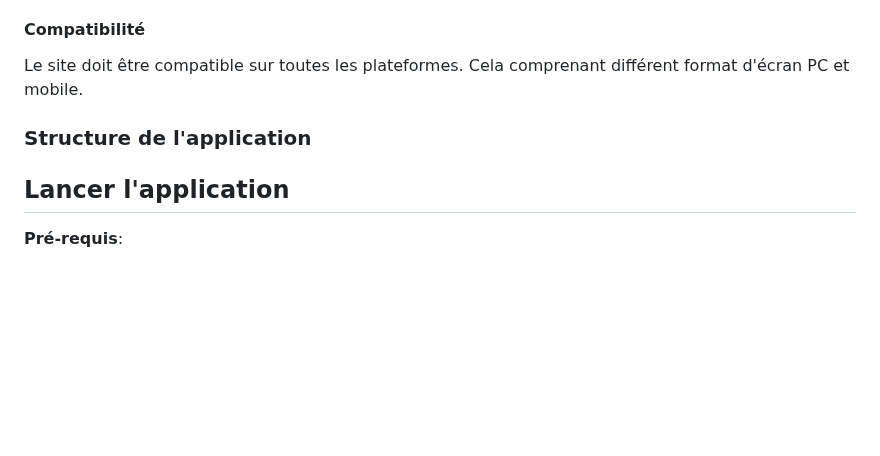
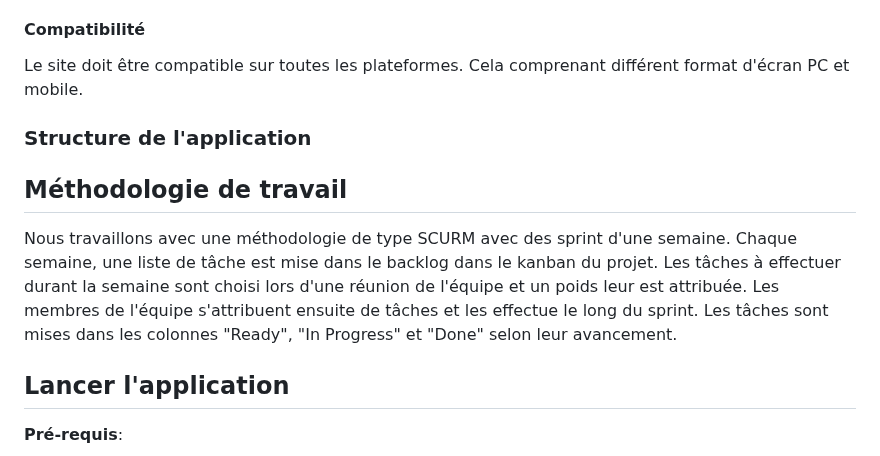
Before and after one commit to Tournoix/Tournoix, a Markdown page: README.md, the part around the change. GitHub-like rendering; blank space fills up the shorter version.

```diff
--- a/README.md
+++ b/README.md
@@ -65,6 +65,10 @@ Le site doit être compatible sur toutes les plateformes. Cela comprenant diffé
 
 ### Structure de l'application
 
+## Méthodologie de travail
+
+Nous travaillons avec une méthodologie de type SCURM avec des sprint d'une semaine. Chaque semaine, une liste de tâche est mise dans le backlog dans le kanban du projet. Les tâches à effectuer durant la semaine sont choisi lors d'une réunion de l'équipe et un poids leur est attribuée. Les membres de l'équipe s'attribuent ensuite de tâches et les effectue le long du sprint. Les tâches sont mises dans les colonnes "Ready", "In Progress" et "Done" selon leur avancement.
+
 ## Lancer l'application
 
 **Pré-requis**:
```
